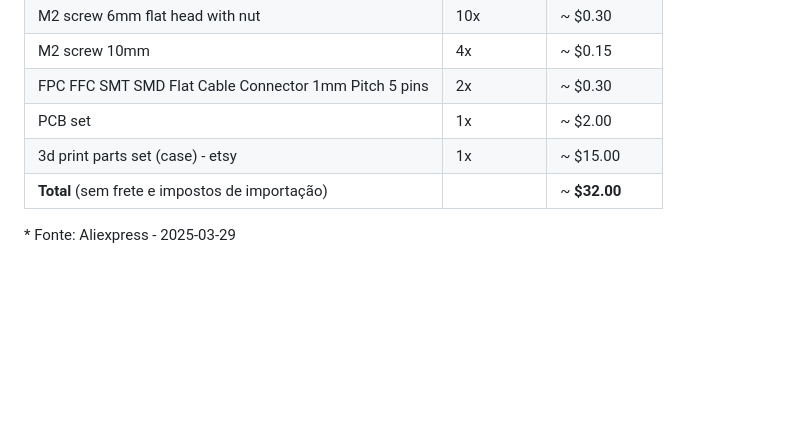
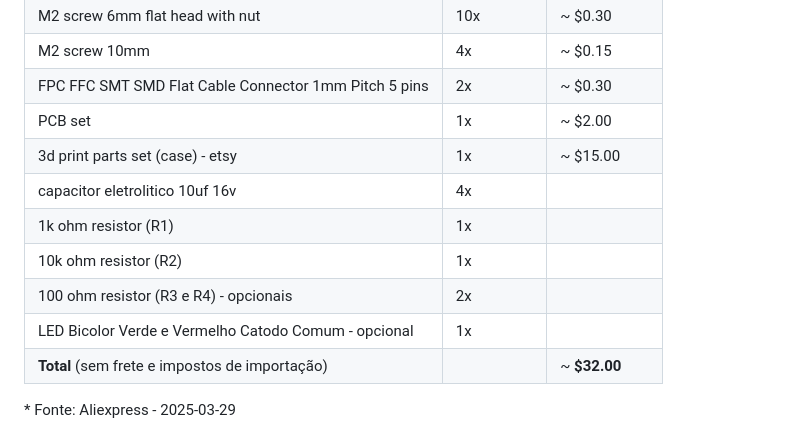
Before and after one commit to odelot/nes-ra-adapter, a Markdown page: README.pt-br.md, the part around the change. Rendered like a GitHub page; blank space fills up the shorter version.

```diff
--- a/README.pt-br.md
+++ b/README.pt-br.md
@@ -76,6 +76,11 @@ O **NES RA Adapter** transforma seu console NES original em uma máquina interat
 | FPC FFC SMT SMD Flat Cable Connector 1mm Pitch 5 pins | 2x         | ~ $0.30              |
 | PCB set                                               | 1x         | ~ $2.00              |
 | 3d print parts set (case) - etsy                      | 1x         | ~ $15.00             |
+| capacitor eletrolitico 10uf 16v                       | 4x         |                      |
+| 1k ohm resistor   (R1)                                | 1x         |                      |
+| 10k ohm resistor  (R2)                                | 1x         |                      |
+| 100 ohm resistor  (R3 e R4) - opcionais               | 2x         |                      |
+| LED Bicolor Verde e Vermelho Catodo Comum - opcional  | 1x         |                      |
 | **Total** (sem frete e impostos de importação)        |            | ~ **$32.00**         |
 
 \* Fonte: Aliexpress - 2025-03-29 <br/>
```
Also changed, not shown: README.md (+5 -0 lines).
